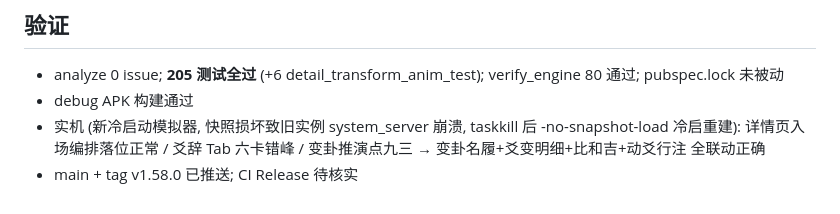
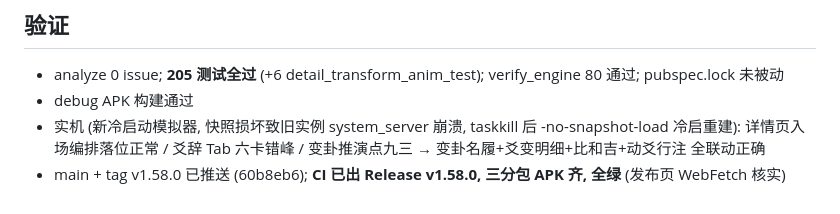
Before and after one commit to MMR-MINGriyue/yijing-app, a Markdown page: .workbuddy/memory/2026-11-07.md, the part around the change. GitHub-like rendering.

Commit message:
docs: iter66 记忆日志补记 v1.58.0 发布状态

```diff
--- a/.workbuddy/memory/2026-11-07.md
+++ b/.workbuddy/memory/2026-11-07.md
@@ -254,4 +254,4 @@
 - 实机 (新冷启动模拟器, 快照损坏致旧实例 system_server 崩溃, taskkill 后
   -no-snapshot-load 冷启重建): 详情页入场编排落位正常 / 爻辞 Tab 六卡错峰 /
   变卦推演点九三 → 变卦名履+爻变明细+比和吉+动爻行注 全联动正确
-- main + tag v1.58.0 已推送; CI Release 待核实
+- main + tag v1.58.0 已推送 (60b8eb6); **CI 已出 Release v1.58.0, 三分包 APK 齐, 全绿** (发布页 WebFetch 核实)
```
